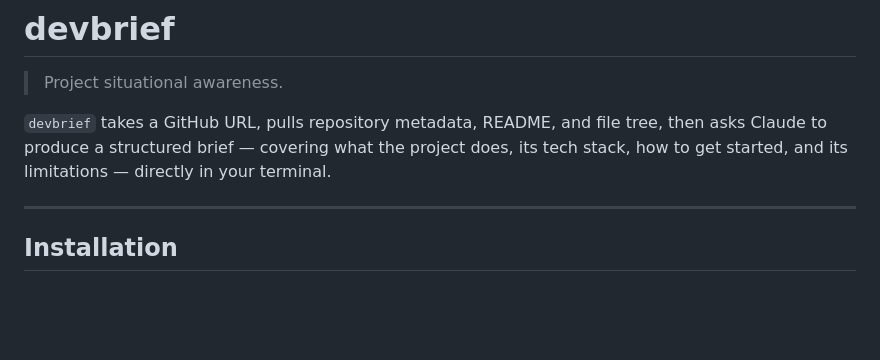
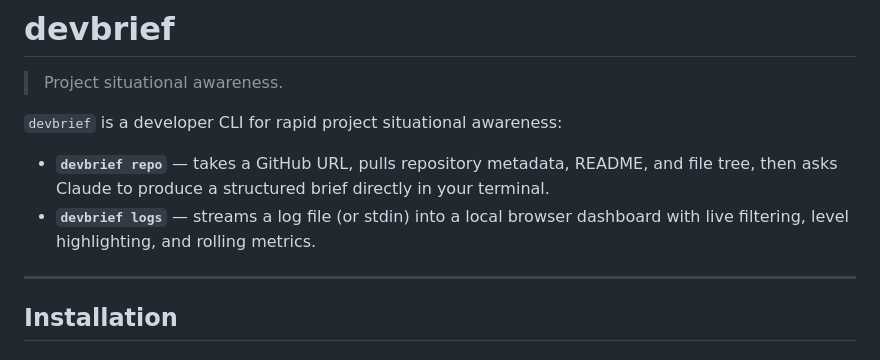
Before and after one commit to s3bc40/devbrief, a Markdown page: README.md, the part around one of its changes. Rendered like a GitHub page; blank space fills up the shorter version.

```diff
--- a/README.md
+++ b/README.md
@@ -2,7 +2,10 @@
 
 > Project situational awareness.
 
-`devbrief` takes a GitHub URL, pulls repository metadata, README, and file tree, then asks Claude to produce a structured brief — covering what the project does, its tech stack, how to get started, and its limitations — directly in your terminal.
+`devbrief` is a developer CLI for rapid project situational awareness:
+
+- **`devbrief repo`** — takes a GitHub URL, pulls repository metadata, README, and file tree, then asks Claude to produce a structured brief directly in your terminal.
+- **`devbrief logs`** — streams a log file (or stdin) into a local browser dashboard with live filtering, level highlighting, and rolling metrics.
 
 ---
 
```
Also changed, not shown: other parts of README.md (+38 -1 lines).
